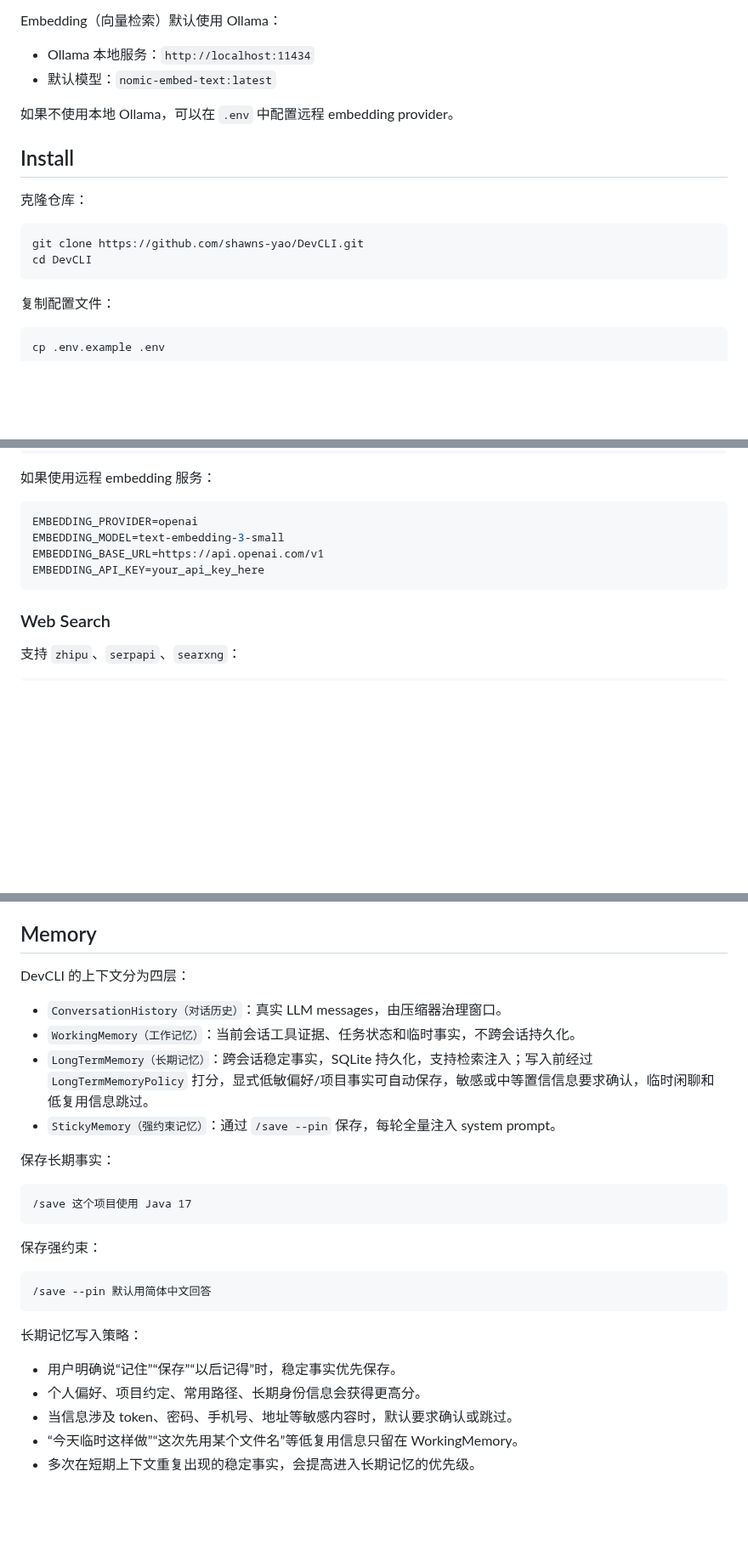
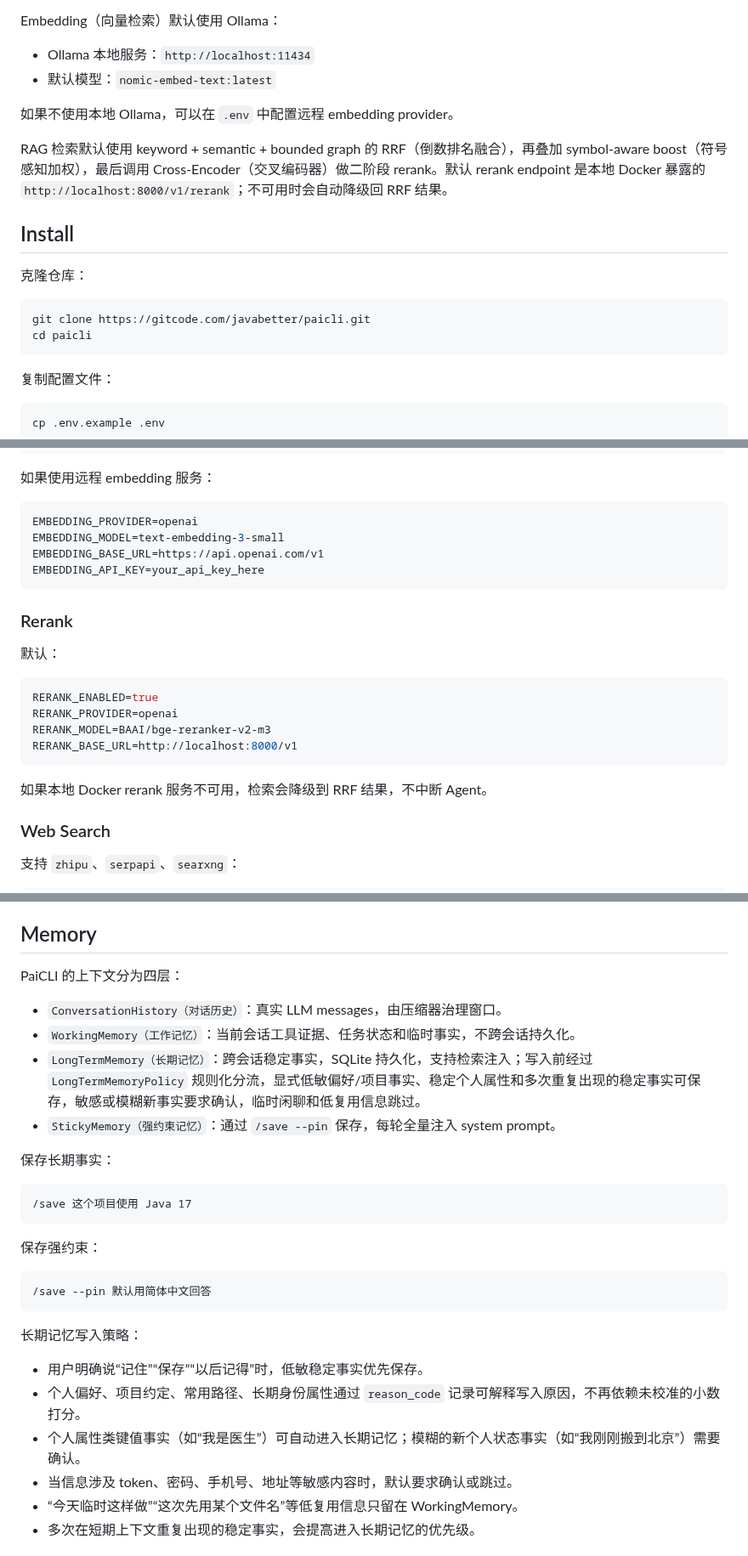
Before and after one commit to shawns-yao/DevCLI, a Markdown page: README.md, 3 parts joined by grey strips. Shown at 85% size. GitHub-like rendering; blank space fills up the shorter version.

````diff
--- a/README.md
+++ b/README.md
@@ -82,13 +84,17 @@ Embedding（向量检索）默认使用 Ollama：
 
 如果不使用本地 Ollama，可以在 `.env` 中配置远程 embedding provider。
 
+RAG 检索默认使用 keyword + semantic + bounded graph 的 RRF（倒数排名融合），再叠加 symbol-aware boost（符号感知加权），最后调用
+Cross-Encoder（交叉编码器）做二阶段 rerank。默认 rerank endpoint 是本地 Docker
+暴露的 `http://localhost:8000/v1/rerank`；不可用时会自动降级回 RRF 结果。
+
 ## Install
 
 克隆仓库：
 
 ```bash
-git clone https://github.com/shawns-yao/DevCLI.git
-cd DevCLI
+git clone https://gitcode.com/javabetter/paicli.git
+cd paicli
 ```
 
 复制配置文件：
@@ -200,6 +206,19 @@ EMBEDDING_BASE_URL=https://api.openai.com/v1
 EMBEDDING_API_KEY=your_api_key_here
 ```
 
+### Rerank
+
+默认：
+
+```bash
+RERANK_ENABLED=true
+RERANK_PROVIDER=openai
+RERANK_MODEL=BAAI/bge-reranker-v2-m3
+RERANK_BASE_URL=http://localhost:8000/v1
+```
+
+如果本地 Docker rerank 服务不可用，检索会降级到 RRF 结果，不中断 Agent。
+
 ### Web Search
 
 支持 `zhipu`、`serpapi`、`searxng`：
@@ -410,11 +429,11 @@ Multi-Agent：Planner 拆 DAG 并提取 `acceptance_criteria`，Worker 做实现
 
 ## Memory
 
-DevCLI 的上下文分为四层：
+PaiCLI 的上下文分为四层：
 
 - `ConversationHistory（对话历史）`：真实 LLM messages，由压缩器治理窗口。
 - `WorkingMemory（工作记忆）`：当前会话工具证据、任务状态和临时事实，不跨会话持久化。
-- `LongTermMemory（长期记忆）`：跨会话稳定事实，SQLite 持久化，支持检索注入；写入前经过 `LongTermMemoryPolicy` 打分，显式低敏偏好/项目事实可自动保存，敏感或中等置信信息要求确认，临时闲聊和低复用信息跳过。
+- `LongTermMemory（长期记忆）`：跨会话稳定事实，SQLite 持久化，支持检索注入；写入前经过 `LongTermMemoryPolicy` 规则化分流，显式低敏偏好/项目事实、稳定个人属性和多次重复出现的稳定事实可保存，敏感或模糊新事实要求确认，临时闲聊和低复用信息跳过。
 - `StickyMemory（强约束记忆）`：通过 `/save --pin` 保存，每轮全量注入 system prompt。
 
 保存长期事实：
@@ -431,8 +450,9 @@ DevCLI 的上下文分为四层：
 
 长期记忆写入策略：
 
-- 用户明确说“记住”“保存”“以后记得”时，稳定事实优先保存。
-- 个人偏好、项目约定、常用路径、长期身份信息会获得更高分。
+- 用户明确说“记住”“保存”“以后记得”时，低敏稳定事实优先保存。
+- 个人偏好、项目约定、常用路径、长期身份属性通过 `reason_code` 记录可解释写入原因，不再依赖未校准的小数打分。
+- 个人属性类键值事实（如“我是医生”）可自动进入长期记忆；模糊的新个人状态事实（如“我刚刚搬到北京”）需要确认。
 - 当信息涉及 token、密码、手机号、地址等敏感内容时，默认要求确认或跳过。
 - “今天临时这样做”“这次先用某个文件名”等低复用信息只留在 WorkingMemory。
 - 多次在短期上下文重复出现的稳定事实，会提高进入长期记忆的优先级。
````
Also changed, not shown: other parts of README.md (+26 -23 lines), images/Snipaste_2026-05-20_16-57-44.png (added), 1 other file.
